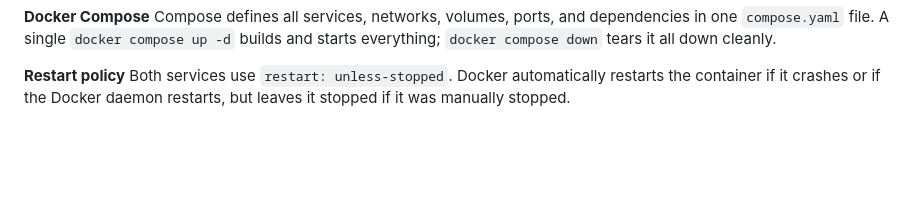
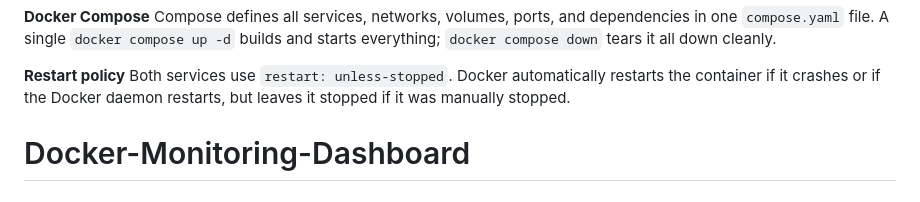
Before and after one commit to wahid1099/Containerized-Linux-System-Monitoring-Platform, a Markdown page: README.md, the part around the change. Drawn GitHub-style; blank space fills up the shorter version.

```diff
--- a/README.md
+++ b/README.md
@@ -161,3 +161,4 @@ Compose defines all services, networks, volumes, ports, and dependencies in one
 
 **Restart policy**
 Both services use `restart: unless-stopped`. Docker automatically restarts the container if it crashes or if the Docker daemon restarts, but leaves it stopped if it was manually stopped.
+# Docker-Monitoring-Dashboard
```
